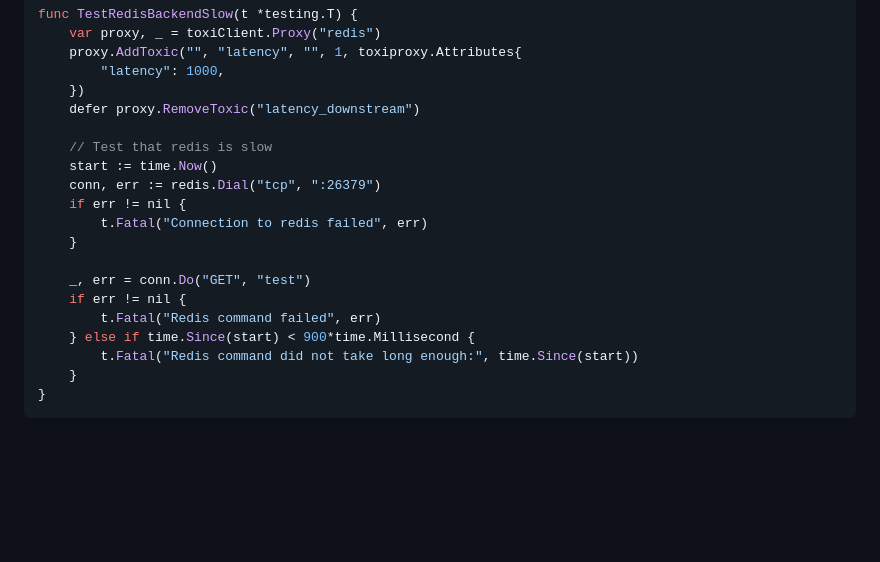
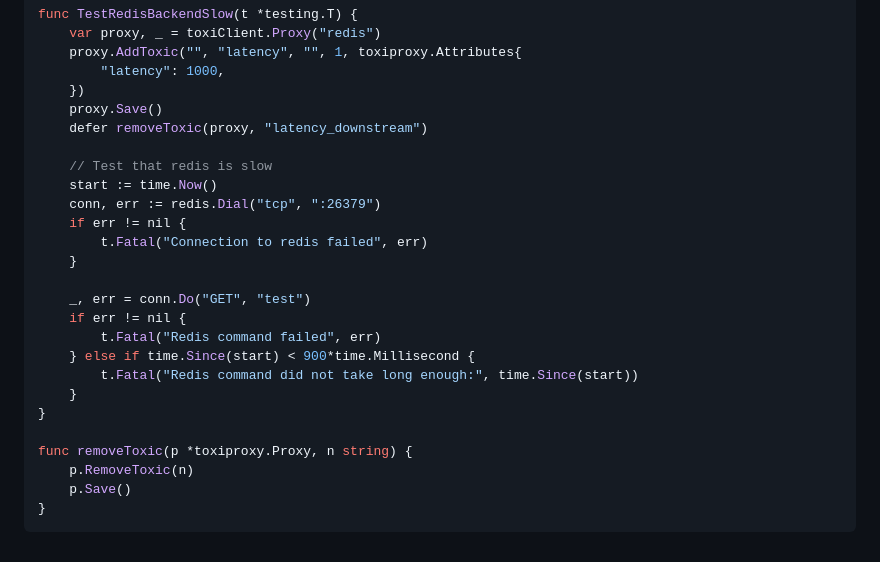
Before and after one commit to Shopify/toxiproxy, a Markdown page: client/README.md, the part around the change. Drawn GitHub-style; blank space fills up the shorter version.

Commit message:
Update README.md (#645)
While using the Go client (`github.com/Shopify/toxiproxy/client`), I found that after creating a proxy and adding toxics via `proxy.AddToxic(...)`, the toxic does not take effect unless I explicitly call `proxy.Save()` afterward.

This is not currently mentioned in the documentation or examples, and it caused some confusion when toxics weren’t being applied despite no errors during creation.

**Suggestions:**

- Mention this requirement in the README and/or inline GoDoc.
- Possibly make `AddToxic` call `Save()` internally, or clarify the design choice if not.

````diff
--- a/client/README.md
+++ b/client/README.md
@@ -133,7 +133,8 @@ func TestRedisBackendSlow(t *testing.T) {
     proxy.AddToxic("", "latency", "", 1, toxiproxy.Attributes{
         "latency": 1000,
     })
-    defer proxy.RemoveToxic("latency_downstream")
+    proxy.Save()
+    defer removeToxic(proxy, "latency_downstream")
 
     // Test that redis is slow
     start := time.Now()
@@ -149,4 +150,9 @@ func TestRedisBackendSlow(t *testing.T) {
         t.Fatal("Redis command did not take long enough:", time.Since(start))
     }
 }
+
+func removeToxic(p *toxiproxy.Proxy, n string) {
+    p.RemoveToxic(n)
+    p.Save()
+}
 ```
````
